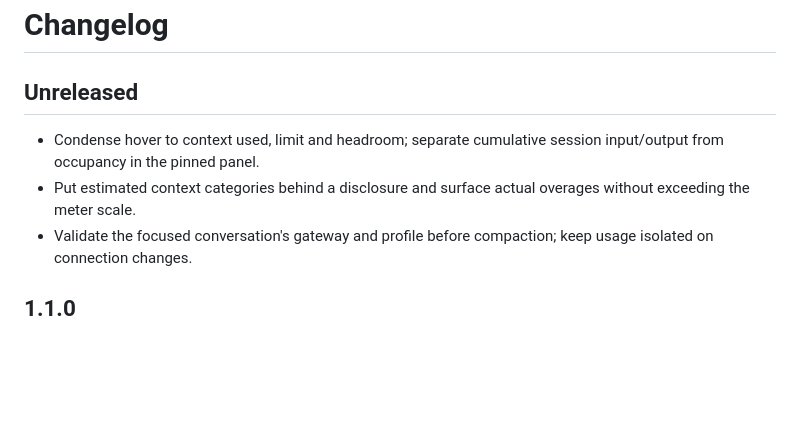
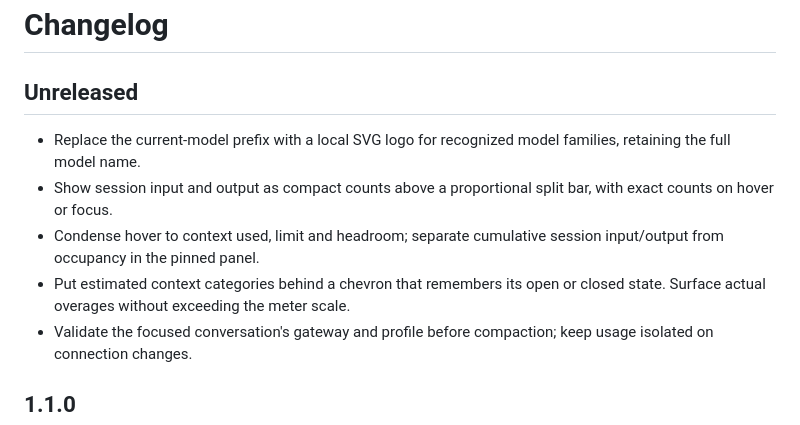
Before and after one commit to mu1ze/hermes-context-tracker, a Markdown page: CHANGELOG.md, the part around the change. GitHub-like rendering; blank space fills up the shorter version.

```diff
--- a/CHANGELOG.md
+++ b/CHANGELOG.md
@@ -2,8 +2,10 @@
 
 ## Unreleased
 
+- Replace the current-model prefix with a local SVG logo for recognized model families, retaining the full model name.
+- Show session input and output as compact counts above a proportional split bar, with exact counts on hover or focus.
 - Condense hover to context used, limit and headroom; separate cumulative session input/output from occupancy in the pinned panel.
-- Put estimated context categories behind a disclosure and surface actual overages without exceeding the meter scale.
+- Put estimated context categories behind a chevron that remembers its open or closed state. Surface actual overages without exceeding the meter scale.
 - Validate the focused conversation's gateway and profile before compaction; keep usage isolated on connection changes.
 
 ## 1.1.0
```
Also changed, not shown: README.md (+3 -3 lines), screenshots/context-tracker-dark.png, screenshots/context-tracker-pinned-dark.png, screenshots/context-tracker-pinned-light.png, 2 other files.
